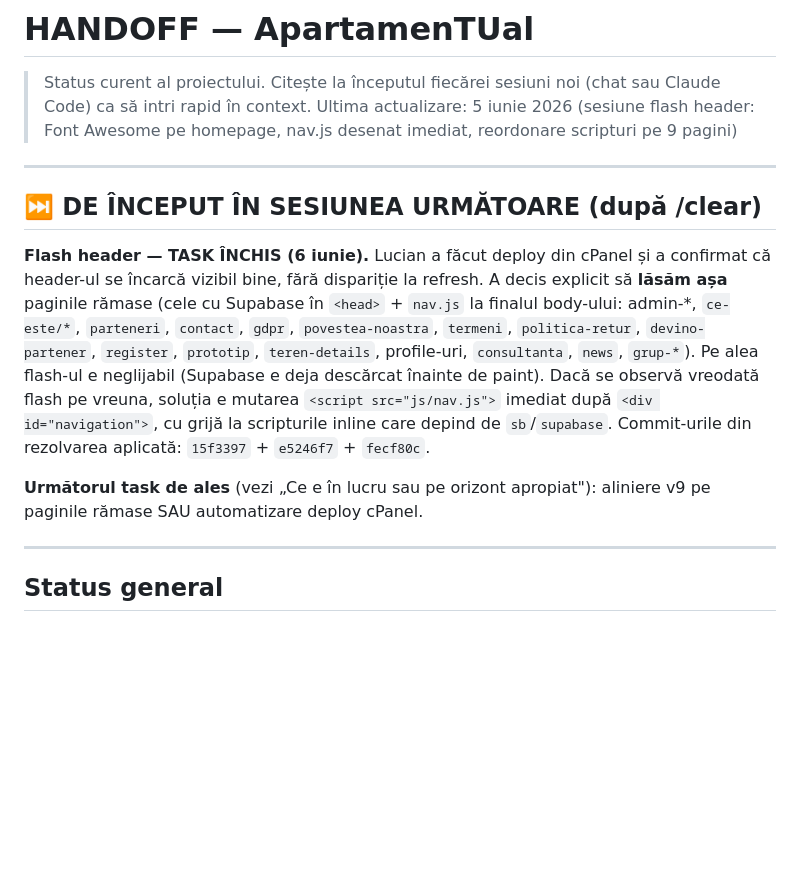
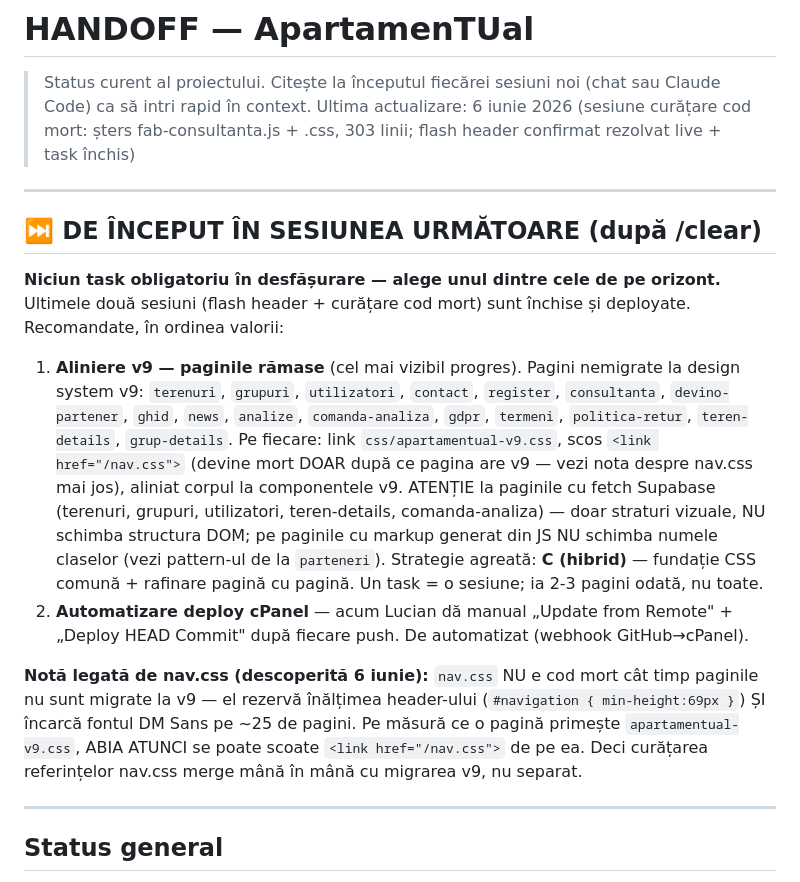
Before and after one commit to bogdanbatog/apartamentual, a Markdown page: HANDOFF.md, the part around the change. Rendered like a GitHub page; blank space fills up the shorter version.

Commit message:
docs: actualizare HANDOFF pentru sesiunea următoare (cod mort + nav.css)
Co-Authored-By: Claude Opus 4.8 (1M context) <noreply@anthropic.com>

```diff
--- a/HANDOFF.md
+++ b/HANDOFF.md
@@ -1,15 +1,18 @@
 # HANDOFF — ApartamenTUal
 
 > Status curent al proiectului. Citește la începutul fiecărei sesiuni noi (chat sau Claude Code) ca să intri rapid în context.
-> Ultima actualizare: 5 iunie 2026 (sesiune flash header: Font Awesome pe homepage, nav.js desenat imediat, reordonare scripturi pe 9 pagini)
+> Ultima actualizare: 6 iunie 2026 (sesiune curățare cod mort: șters fab-consultanta.js + .css, 303 linii; flash header confirmat rezolvat live + task închis)
 
 ---
 
 ## ⏭️ DE ÎNCEPUT ÎN SESIUNEA URMĂTOARE (după /clear)
 
-**Flash header — TASK ÎNCHIS (6 iunie).** Lucian a făcut deploy din cPanel și a confirmat că header-ul se încarcă vizibil bine, fără dispariție la refresh. A decis explicit să **lăsăm așa** paginile rămase (cele cu Supabase în `<head>` + `nav.js` la finalul body-ului: admin-*, `ce-este/*`, `parteneri`, `contact`, `gdpr`, `povestea-noastra`, `termeni`, `politica-retur`, `devino-partener`, `register`, `prototip`, `teren-details`, profile-uri, `consultanta`, `news`, `grup-*`). Pe alea flash-ul e neglijabil (Supabase e deja descărcat înainte de paint). Dacă se observă vreodată flash pe vreuna, soluția e mutarea `<script src="js/nav.js">` imediat după `<div id="navigation">`, cu grijă la scripturile inline care depind de `sb`/`supabase`. Commit-urile din rezolvarea aplicată: `15f3397` + `e5246f7` + `fecf80c`.
+**Niciun task obligatoriu în desfășurare — alege unul dintre cele de pe orizont.** Ultimele două sesiuni (flash header + curățare cod mort) sunt închise și deployate. Recomandate, în ordinea valorii:
 
-**Următorul task de ales** (vezi „Ce e în lucru sau pe orizont apropiat"): aliniere v9 pe paginile rămase SAU automatizare deploy cPanel.
+1. **Aliniere v9 — paginile rămase** (cel mai vizibil progres). Pagini nemigrate la design system v9: `terenuri`, `grupuri`, `utilizatori`, `contact`, `register`, `consultanta`, `devino-partener`, `ghid`, `news`, `analize`, `comanda-analiza`, `gdpr`, `termeni`, `politica-retur`, `teren-details`, `grup-details`. Pe fiecare: link `css/apartamentual-v9.css`, scos `<link href="/nav.css">` (devine mort DOAR după ce pagina are v9 — vezi nota despre nav.css mai jos), aliniat corpul la componentele v9. ATENȚIE la paginile cu fetch Supabase (terenuri, grupuri, utilizatori, teren-details, comanda-analiza) — doar straturi vizuale, NU schimba structura DOM; pe paginile cu markup generat din JS NU schimba numele claselor (vezi pattern-ul de la `parteneri`). Strategie agreată: **C (hibrid)** — fundație CSS comună + rafinare pagină cu pagină. Un task = o sesiune; ia 2-3 pagini odată, nu toate.
+2. **Automatizare deploy cPanel** — acum Lucian dă manual „Update from Remote" + „Deploy HEAD Commit" după fiecare push. De automatizat (webhook GitHub→cPanel).
+
+**Notă legată de nav.css (descoperită 6 iunie):** `nav.css` NU e cod mort cât timp paginile nu sunt migrate la v9 — el rezervă înălțimea header-ului (`#navigation { min-height:69px }`) ȘI încarcă fontul DM Sans pe ~25 de pagini. Pe măsură ce o pagină primește `apartamentual-v9.css`, ABIA ATUNCI se poate scoate `<link href="/nav.css">` de pe ea. Deci curățarea referințelor nav.css merge mână în mână cu migrarea v9, nu separat.
 
 ---
 
```
